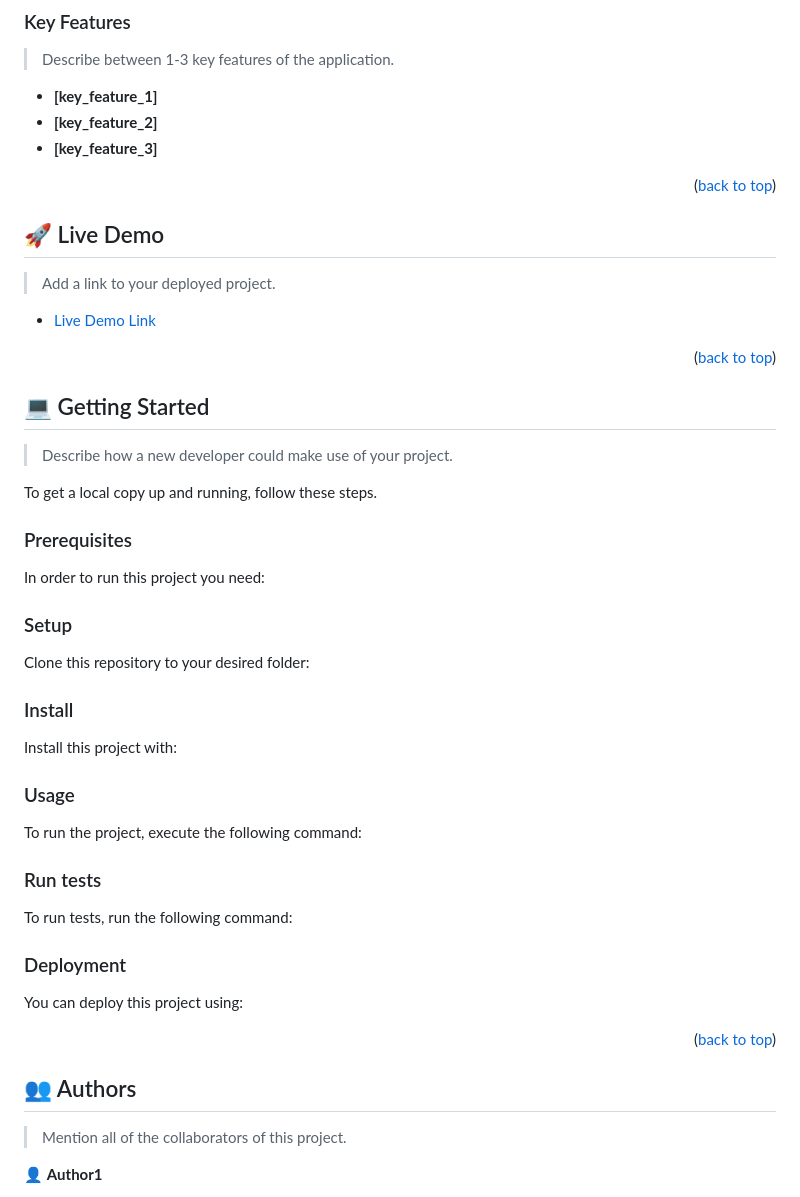
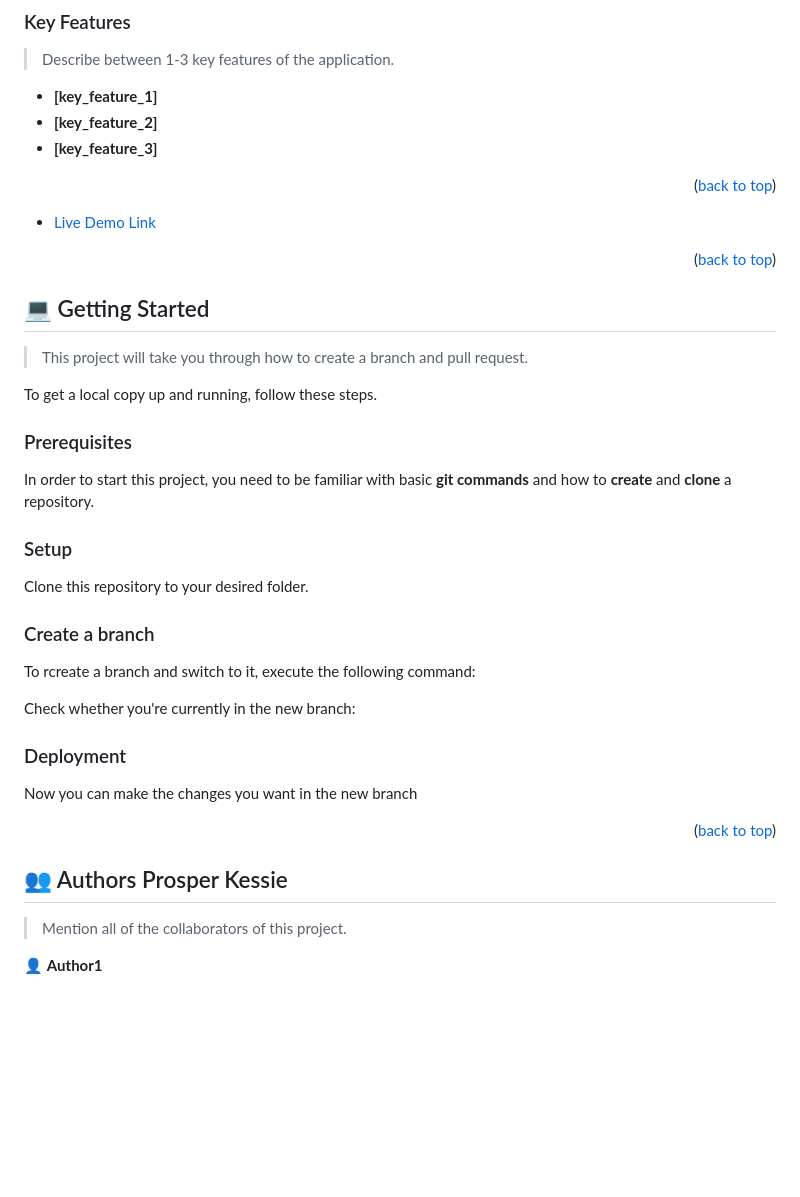
Before and after one commit to kessie2862/Hello-Microverse, a Markdown page: README.md, the part around the change. Rendered like a GitHub page; blank space fills up the shorter version.

````diff
--- a/README.md
+++ b/README.md
@@ -105,12 +105,6 @@ After you're finished please remove all the comments and instructions!
 
 <p align="right">(<a href="#readme-top">back to top</a>)</p>
 
-<!-- LIVE DEMO -->
-
-## 🚀 Live Demo <a name="live-demo"></a>
-
-> Add a link to your deployed project.
-
 - [Live Demo Link](https://google.com)
 
 <p align="right">(<a href="#readme-top">back to top</a>)</p>
@@ -119,25 +113,17 @@ After you're finished please remove all the comments and instructions!
 
 ## 💻 Getting Started <a name="getting-started"></a>
 
-> Describe how a new developer could make use of your project.
+> This project will take you through how to create a branch and pull request.
 
 To get a local copy up and running, follow these steps.
 
 ### Prerequisites
 
-In order to run this project you need:
-
-<!--
-Example command:
-
-```sh
- gem install rails
-```
- -->
+In order to start this project, you need to be familiar with basic **git commands** and how to **create** and **clone** a repository.
 
 ### Setup
 
-Clone this repository to your desired folder:
+Clone this repository to your desired folder.
 
 <!--
 Example commands:
@@ -146,62 +132,48 @@ Example commands:
   cd my-folder
   git clone git@github.com:myaccount/my-project.git
 ```
+
+Create your files in your add your code:
+
+Example command:
+
+```sh
+   touch index.html
+```
 --->
 
-### Install
+### Create a branch
 
-Install this project with:
+To rcreate a branch and switch to it, execute the following command:
 
 <!--
 Example command:
 
 ```sh
-  cd my-project
-  gem install
+  git checkout -b **name-of-branch**
 ```
 --->
 
-### Usage
-
-To run the project, execute the following command:
+Check whether you're currently in the new branch:
 
 <!--
 Example command:
 
 ```sh
-  rails server
-```
---->
-
-### Run tests
-
-To run tests, run the following command:
-
-<!--
-Example command:
-
-```sh
-  bin/rails test test/models/article_test.rb
+  git branch
 ```
 --->
 
 ### Deployment
 
-You can deploy this project using:
+Now you can make the changes you want in the new branch
 
-<!--
-Example:
-
-```sh
-
-```
- -->
 
 <p align="right">(<a href="#readme-top">back to top</a>)</p>
 
 <!-- AUTHORS -->
 
-## 👥 Authors <a name="authors"></a>
+## 👥 Authors <a name="authors">Prosper Kessie</a>
 
 > Mention all of the collaborators of this project.
 
````
